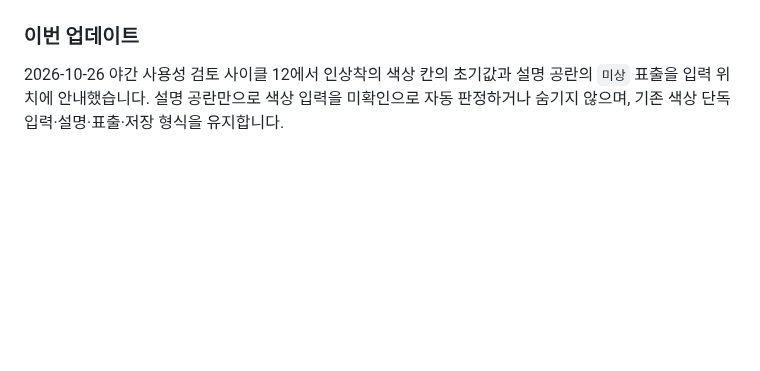
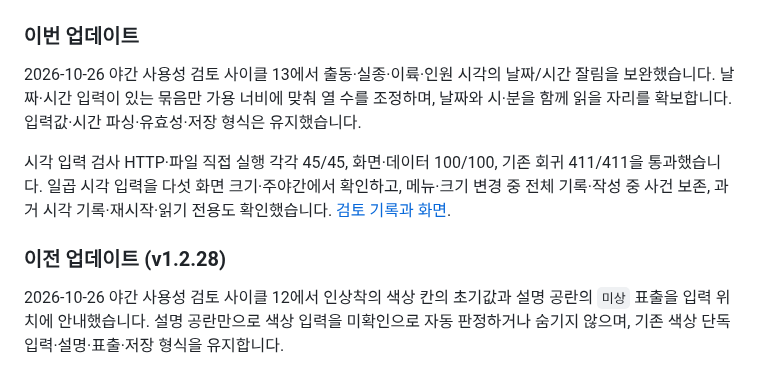
Before and after one commit to MuyeongKim/stayup-dash, a Markdown page: README.md, the part around the change. GitHub-like rendering; blank space fills up the shorter version.

```diff
--- a/README.md
+++ b/README.md
@@ -369,6 +369,12 @@ macOS의 `⌘ + Shift + 4`는 기본적으로 파일을 저장합니다. 이 경
 - Google Chrome 151에서 `file://` 직접 부팅
 
 ### 이번 업데이트
+
+2026-10-26 야간 사용성 검토 사이클 13에서 출동·실종·이륙·인원 시각의 날짜/시간 잘림을 보완했습니다. 날짜·시간 입력이 있는 묶음만 가용 너비에 맞춰 열 수를 조정하며, 날짜와 시·분을 함께 읽을 자리를 확보합니다. 입력값·시간 파싱·유효성·저장 형식은 유지했습니다.
+
+시각 입력 검사 HTTP·파일 직접 실행 각각 45/45, 화면·데이터 100/100, 기존 회귀 411/411을 통과했습니다. 일곱 시각 입력을 다섯 화면 크기·주야간에서 확인하고, 메뉴·크기 변경 중 전체 기록·작성 중 사건 보존, 과거 시각 기록·재시작·읽기 전용도 확인했습니다. [검토 기록과 화면](./docs/overnight-ux-review-20261025.md).
+
+### 이전 업데이트 (v1.2.28)
 
 2026-10-26 야간 사용성 검토 사이클 12에서 인상착의 색상 칸의 초기값과 설명 공란의 `미상` 표출을 입력 위치에 안내했습니다. 설명 공란만으로 색상 입력을 미확인으로 자동 판정하거나 숨기지 않으며, 기존 색상 단독 입력·설명·표출·저장 형식을 유지합니다.
 
```
Also changed, not shown: USER_GUIDE.md (+6 -0 lines), docs/overnight-ux-review-20261025.md (+12 -1 lines), assets/readme/mobile-datetime-preview.png (added), 6 other files.
